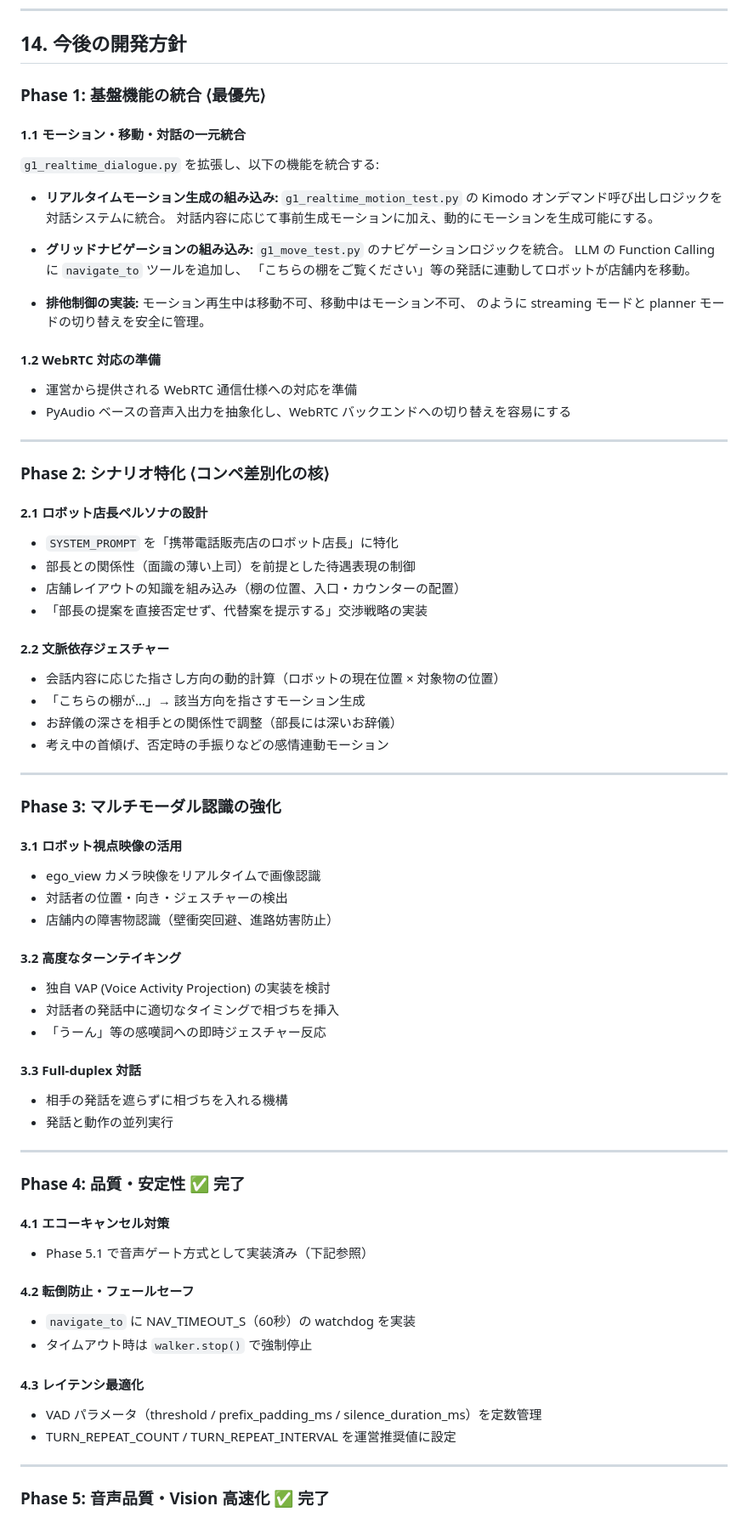
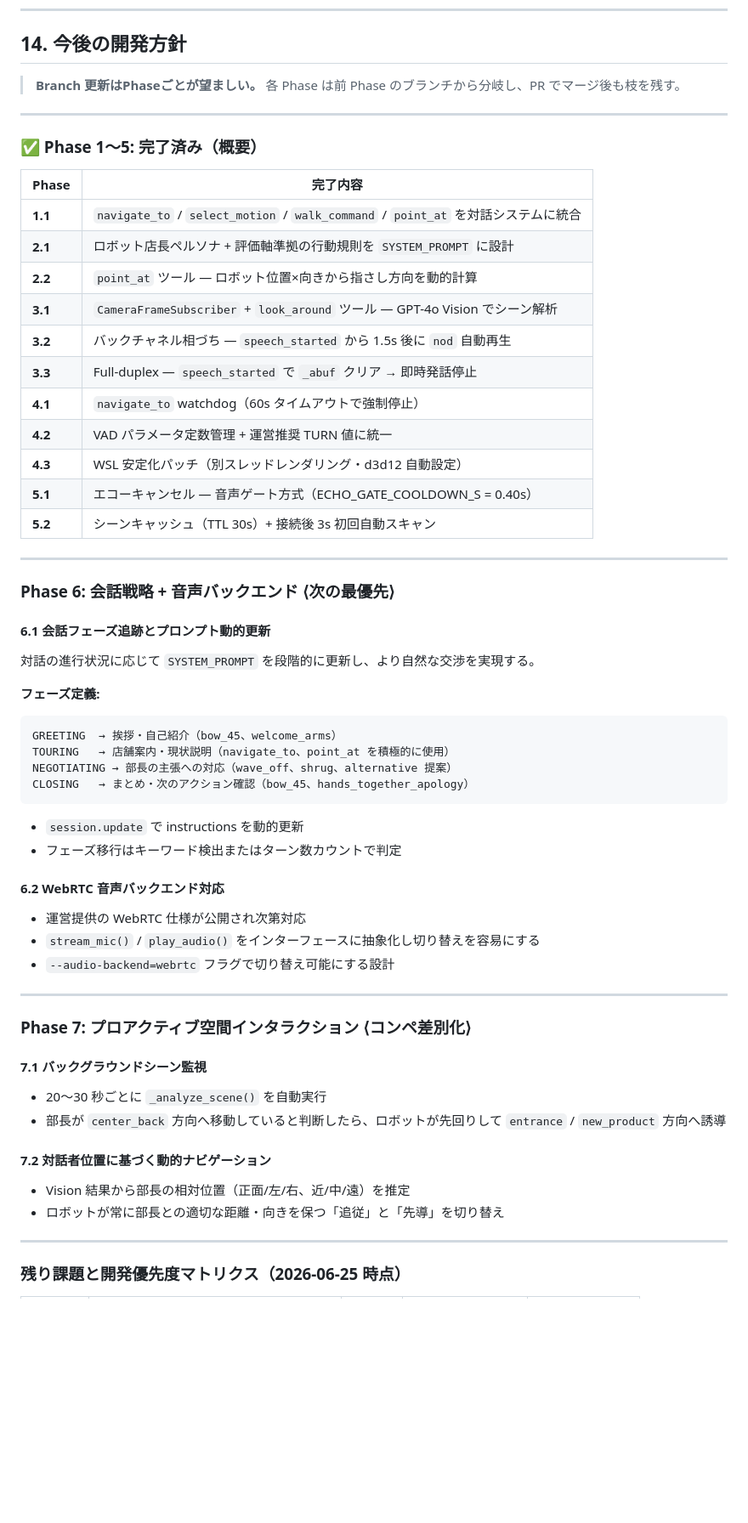
Before and after one commit to YUSEITASHIRO/robot_dslc8, a Markdown page: docs/How-to.md, the part around one of its changes. Shown at 85% size. Rendered like a GitHub page; blank space fills up the shorter version.

````diff
--- a/docs/How-to.md
+++ b/docs/How-to.md
@@ -595,88 +604,66 @@ mobile-robot-dialogue-system/
 
 ## 14. 今後の開発方針
 
-### Phase 1: 基盤機能の統合 ⟨最優先⟩
-
-#### 1.1 モーション・移動・対話の一元統合
-
-`g1_realtime_dialogue.py` を拡張し、以下の機能を統合する:
-
-- **リアルタイムモーション生成の組み込み:**
-  `g1_realtime_motion_test.py` の Kimodo オンデマンド呼び出しロジックを対話システムに統合。
-  対話内容に応じて事前生成モーションに加え、動的にモーションを生成可能にする。
-
-- **グリッドナビゲーションの組み込み:**
-  `g1_move_test.py` のナビゲーションロジックを統合。
-  LLM の Function Calling に `navigate_to` ツールを追加し、
-  「こちらの棚をご覧ください」等の発話に連動してロボットが店舗内を移動。
-
-- **排他制御の実装:**
-  モーション再生中は移動不可、移動中はモーション不可、
-  のように streaming モードと planner モードの切り替えを安全に管理。
-
-#### 1.2 WebRTC 対応の準備
-
-- 運営から提供される WebRTC 通信仕様への対応を準備
-- PyAudio ベースの音声入出力を抽象化し、WebRTC バックエンドへの切り替えを容易にする
+> **Branch 更新はPhaseごとが望ましい。** 各 Phase は前 Phase のブランチから分岐し、PR でマージ後も枝を残す。
 
 ---
 
-### Phase 2: シナリオ特化 ⟨コンペ差別化の核⟩
+### ✅ Phase 1〜5: 完了済み（概要）
 
-#### 2.1 ロボット店長ペルソナの設計
-
-- `SYSTEM_PROMPT` を「携帯電話販売店のロボット店長」に特化
-- 部長との関係性（面識の薄い上司）を前提とした待遇表現の制御
-- 店舗レイアウトの知識を組み込み（棚の位置、入口・カウンターの配置）
-- 「部長の提案を直接否定せず、代替案を提示する」交渉戦略の実装
-
-#### 2.2 文脈依存ジェスチャー
-
-- 会話内容に応じた指さし方向の動的計算（ロボットの現在位置 × 対象物の位置）
-- 「こちらの棚が…」→ 該当方向を指さすモーション生成
-- お辞儀の深さを相手との関係性で調整（部長には深いお辞儀）
-- 考え中の首傾げ、否定時の手振りなどの感情連動モーション
+| Phase | 完了内容 |
+|-------|---------|
+| **1.1** | `navigate_to` / `select_motion` / `walk_command` / `point_at` を対話システムに統合 |
+| **2.1** | ロボット店長ペルソナ + 評価軸準拠の行動規則を `SYSTEM_PROMPT` に設計 |
+| **2.2** | `point_at` ツール — ロボット位置×向きから指さし方向を動的計算 |
+| **3.1** | `CameraFrameSubscriber` + `look_around` ツール — GPT-4o Vision でシーン解析 |
+| **3.2** | バックチャネル相づち — `speech_started` から 1.5s 後に `nod` 自動再生 |
+| **3.3** | Full-duplex — `speech_started` で `_abuf` クリア → 即時発話停止 |
+| **4.1** | `navigate_to` watchdog（60s タイムアウトで強制停止） |
+| **4.2** | VAD パラメータ定数管理 + 運営推奨 TURN 値に統一 |
+| **4.3** | WSL 安定化パッチ（別スレッドレンダリング・d3d12 自動設定） |
+| **5.1** | エコーキャンセル — 音声ゲート方式（ECHO_GATE_COOLDOWN_S = 0.40s） |
+| **5.2** | シーンキャッシュ（TTL 30s）+ 接続後 3s 初回自動スキャン |
 
 ---
 
-### Phase 3: マルチモーダル認識の強化
+### Phase 6: 会話戦略 + 音声バックエンド ⟨次の最優先⟩
 
-#### 3.1 ロボット視点映像の活用
+#### 6.1 会話フェーズ追跡とプロンプト動的更新
 
-- ego_view カメラ映像をリアルタイムで画像認識
-- 対話者の位置・向き・ジェスチャーの検出
-- 店舗内の障害物認識（壁衝突回避、進路妨害防止）
+対話の進行状況に応じて `SYSTEM_PROMPT` を段階的に更新し、より自然な交渉を実現する。
 
-#### 3.2 高度なターンテイキング
+**フェーズ定義:**
+```
+GREETING  → 挨拶・自己紹介（bow_45、welcome_arms）
+TOURING   → 店舗案内・現状説明（navigate_to、point_at を積極的に使用）
+NEGOTIATING → 部長の主張への対応（wave_off、shrug、alternative 提案）
+CLOSING   → まとめ・次のアクション確認（bow_45、hands_together_apology）
+```
 
-- 独自 VAP (Voice Activity Projection) の実装を検討
-- 対話者の発話中に適切なタイミングで相づちを挿入
-- 「うーん」等の感嘆詞への即時ジェスチャー反応
+- `session.update` で instructions を動的更新
+- フェーズ移行はキーワード検出またはターン数カウントで判定
 
-#### 3.3 Full-duplex 対話
+#### 6.2 WebRTC 音声バックエンド対応
 
-- 相手の発話を遮らずに相づちを入れる機構
-- 発話と動作の並列実行
+- 運営提供の WebRTC 仕様が公開され次第対応
+- `stream_mic()` / `play_audio()` をインターフェースに抽象化し切り替えを容易にする
+- `--audio-backend=webrtc` フラグで切り替え可能にする設計
 
 ---
 
-### Phase 4: 品質・安定性 ✅ 完了
+### Phase 7: プロアクティブ空間インタラクション ⟨コンペ差別化⟩
 
-#### 4.1 エコーキャンセル対策
+#### 7.1 バックグラウンドシーン監視
 
-- Phase 5.1 で音声ゲート方式として実装済み（下記参照）
+- 20〜30 秒ごとに `_analyze_scene()` を自動実行
+- 部長が `center_back` 方向へ移動していると判断したら、ロボットが先回りして `entrance` / `new_product` 方向へ誘導
 
-#### 4.2 転倒防止・フェールセーフ
+#### 7.2 対話者位置に基づく動的ナビゲーション
 
-- `navigate_to` に NAV_TIMEOUT_S（60秒）の watchdog を実装
-- タイムアウト時は `walker.stop()` で強制停止
-
-#### 4.3 レイテンシ最適化
-
-- VAD パラメータ（threshold / prefix_padding_ms / silence_duration_ms）を定数管理
-- TURN_REPEAT_COUNT / TURN_REPEAT_INTERVAL を運営推奨値に設定
+- Vision 結果から部長の相対位置（正面/左/右、近/中/遠）を推定
+- ロボットが常に部長との適切な距離・向きを保つ「追従」と「先導」を切り替え
 
 ---
 
-### Phase 5: 音声品質・Vision 高速化 ✅ 完了
+### 残り課題と開発優先度マトリクス（2026-06-25 時点）
 
````
Also changed, not shown: other parts of docs/How-to.md (+59 -73 lines), README.md (+20 -14 lines).
